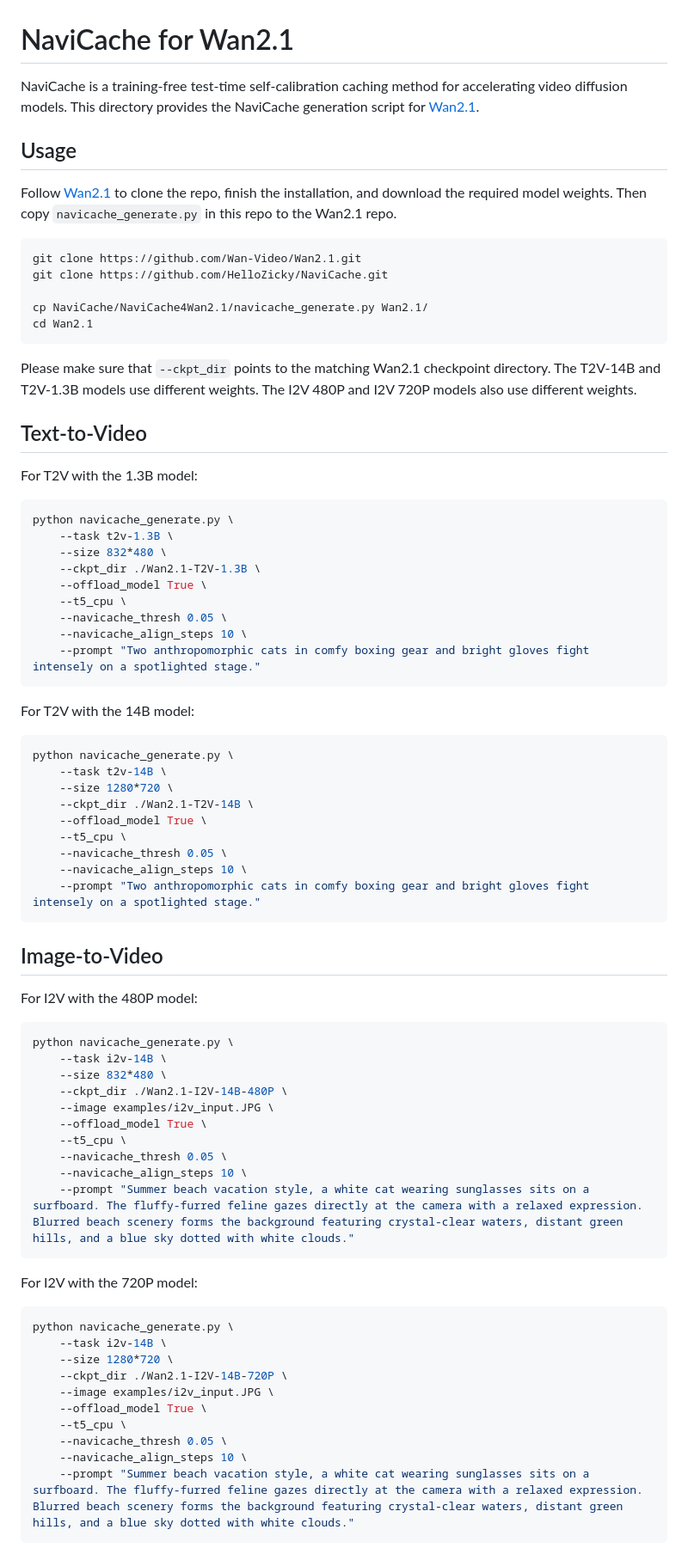
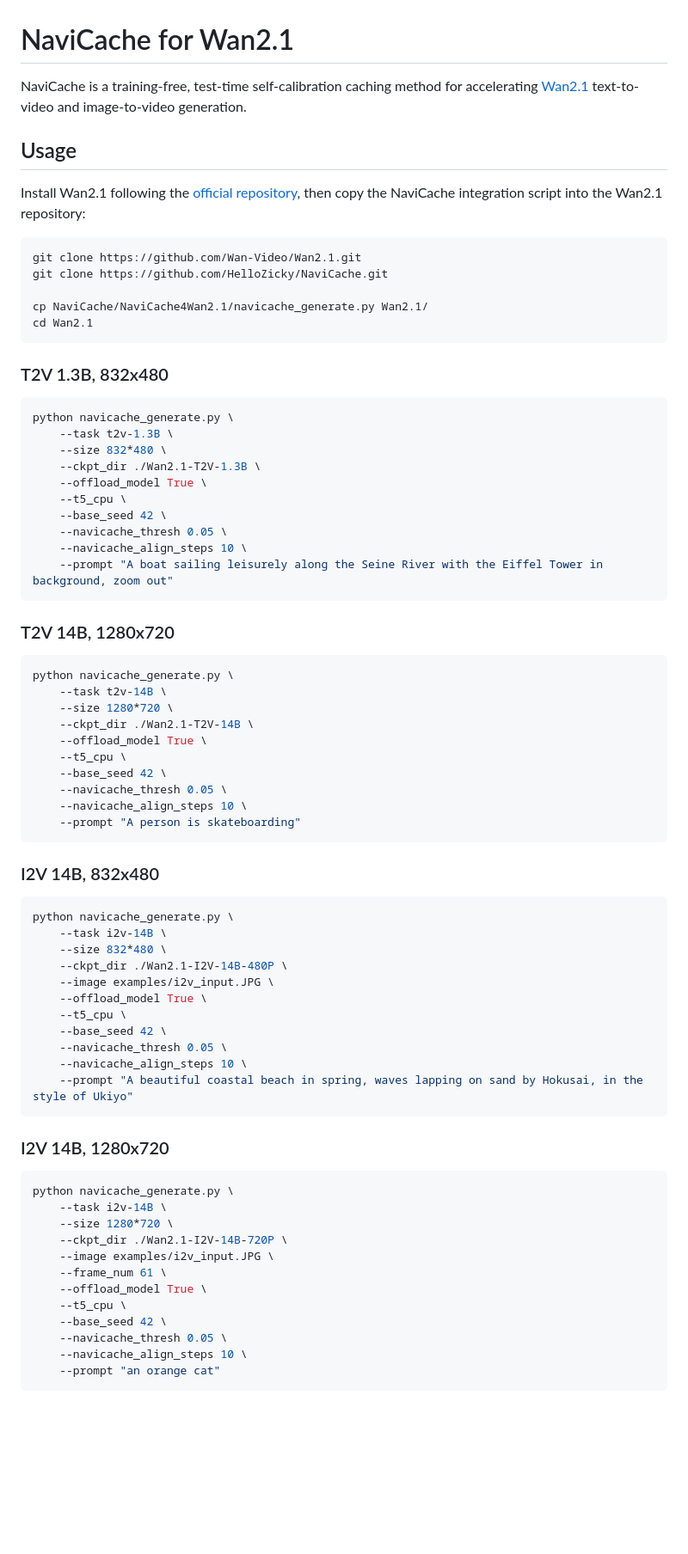
Before and after one commit to HelloZicky/NaviCache, a Markdown page: NaviCache4Wan2.1/README.md, the part around one of its changes. Shown at 86% size. GitHub-like rendering; blank space fills up the shorter version.

Commit message:
docs: refresh model integration showcases

````diff
--- a/NaviCache4Wan2.1/README.md
+++ b/NaviCache4Wan2.1/README.md
@@ -1,10 +1,10 @@
 # NaviCache for Wan2.1
 
-NaviCache is a training-free test-time self-calibration caching method for accelerating video diffusion models. This directory provides the NaviCache generation script for [Wan2.1](https://github.com/Wan-Video/Wan2.1).
+NaviCache is a training-free, test-time self-calibration caching method for accelerating [Wan2.1](https://github.com/Wan-Video/Wan2.1) text-to-video and image-to-video generation.
 
 ## Usage
 
-Follow [Wan2.1](https://github.com/Wan-Video/Wan2.1) to clone the repo, finish the installation, and download the required model weights. Then copy `navicache_generate.py` in this repo to the Wan2.1 repo.
+Install Wan2.1 following the [official repository](https://github.com/Wan-Video/Wan2.1), then copy the NaviCache integration script into the Wan2.1 repository:
 
 ```bash
 git clone https://github.com/Wan-Video/Wan2.1.git
@@ -14,11 +14,7 @@ cp NaviCache/NaviCache4Wan2.1/navicache_generate.py Wan2.1/
 cd Wan2.1
 ```
 
-Please make sure that `--ckpt_dir` points to the matching Wan2.1 checkpoint directory. The T2V-14B and T2V-1.3B models use different weights. The I2V 480P and I2V 720P models also use different weights.
-
-## Text-to-Video
-
-For T2V with the 1.3B model:
+### T2V 1.3B, 832x480
 
 ```bash
 python navicache_generate.py \
@@ -27,12 +23,13 @@ python navicache_generate.py \
     --ckpt_dir ./Wan2.1-T2V-1.3B \
     --offload_model True \
     --t5_cpu \
+    --base_seed 42 \
     --navicache_thresh 0.05 \
     --navicache_align_steps 10 \
-    --prompt "Two anthropomorphic cats in comfy boxing gear and bright gloves fight intensely on a spotlighted stage."
+    --prompt "A boat sailing leisurely along the Seine River with the Eiffel Tower in background, zoom out"
 ```
 
-For T2V with the 14B model:
+### T2V 14B, 1280x720
 
 ```bash
 python navicache_generate.py \
@@ -41,14 +38,13 @@ python navicache_generate.py \
     --ckpt_dir ./Wan2.1-T2V-14B \
     --offload_model True \
     --t5_cpu \
+    --base_seed 42 \
     --navicache_thresh 0.05 \
     --navicache_align_steps 10 \
-    --prompt "Two anthropomorphic cats in comfy boxing gear and bright gloves fight intensely on a spotlighted stage."
+    --prompt "A person is skateboarding"
 ```
 
-## Image-to-Video
-
-For I2V with the 480P model:
+### I2V 14B, 832x480
 
 ```bash
 python navicache_generate.py \
@@ -58,12 +54,13 @@ python navicache_generate.py \
     --image examples/i2v_input.JPG \
     --offload_model True \
     --t5_cpu \
+    --base_seed 42 \
     --navicache_thresh 0.05 \
     --navicache_align_steps 10 \
-    --prompt "Summer beach vacation style, a white cat wearing sunglasses sits on a surfboard. The fluffy-furred feline gazes directly at the camera with a relaxed expression. Blurred beach scenery forms the background featuring crystal-clear waters, distant green hills, and a blue sky dotted with white clouds."
+    --prompt "A beautiful coastal beach in spring, waves lapping on sand by Hokusai, in the style of Ukiyo"
 ```
 
-For I2V with the 720P model:
+### I2V 14B, 1280x720
 
 ```bash
 python navicache_generate.py \
@@ -71,10 +68,12 @@ python navicache_generate.py \
     --size 1280*720 \
     --ckpt_dir ./Wan2.1-I2V-14B-720P \
     --image examples/i2v_input.JPG \
+    --frame_num 61 \
     --offload_model True \
     --t5_cpu \
+    --base_seed 42 \
     --navicache_thresh 0.05 \
     --navicache_align_steps 10 \
-    --prompt "Summer beach vacation style, a white cat wearing sunglasses sits on a surfboard. The fluffy-furred feline gazes directly at the camera with a relaxed expression. Blurred beach scenery forms the background featuring crystal-clear waters, distant green hills, and a blue sky dotted with white clouds."
+    --prompt "an orange cat"
 ```
 
````
Also changed, not shown: other parts of NaviCache4Wan2.1/README.md (+80 -2 lines), NaviCache4HunyuanVideo/README.md (+23 -18 lines), NaviCache4OpenSora/README.md (+26 -90 lines), assets/hunyuanvideo_comparison/speedup/hunyuanvideo_speedup.png (added), assets/opensora_comparison/speedup/opensora12_speedup.png (added), assets/wan21_comparison/speedup/i2v14b480_speedup.png (added), assets/wan21_comparison/speedup/i2v14b720_speedup.png (added), assets/wan21_comparison/speedup/t2v13b480_speedup.png (added), assets/wan21_comparison/speedup/t2v14b720_speedup.png (added), 7 other files.
